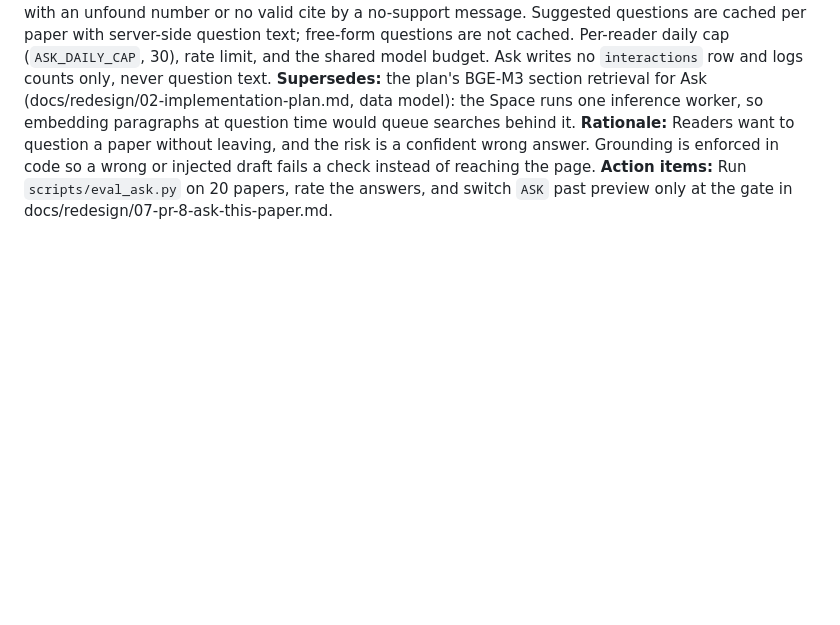
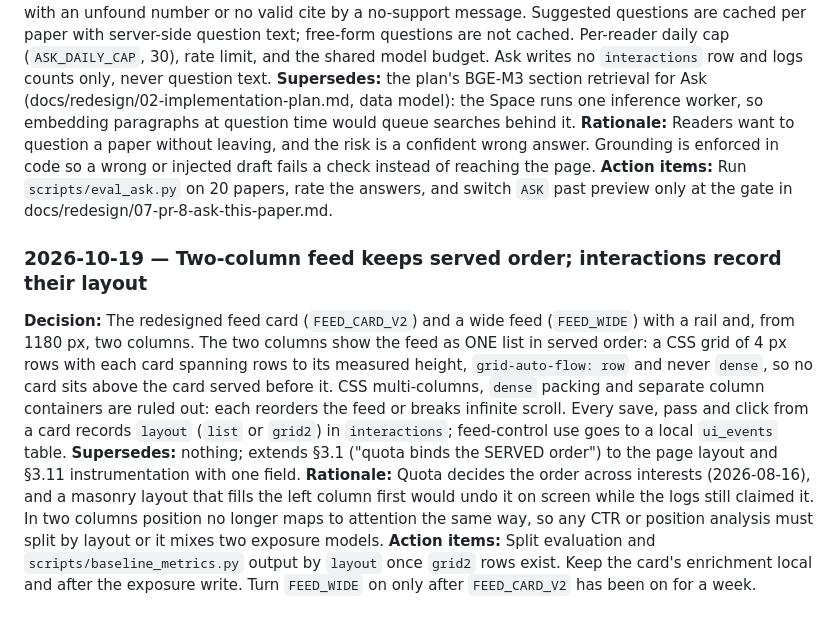
Before and after one commit to siddhm11/ResearchIT-priv, a Markdown page: docs/research/06-Deep-Research-Verdict.md, the part around the change. Drawn GitHub-style; blank space fills up the shorter version.

Commit message:
docs(feed): record the two-column feed, layout logging and figure warm-up
CURRENT-STATE gains rows for the v2 card, the wide feed, the layout
column and ui_events, and the figure warm-up worker. Doc 06 logs the
decision that the two columns keep served order (grid, auto-flow row,
never dense) and that interactions record their layout, so position
analysis can be split by it. CLAUDE.md §3.1 and §3.11 carry both as
guards.

Co-Authored-By: Claude Opus 5.5 <noreply@anthropic.com>

```diff
--- a/docs/research/06-Deep-Research-Verdict.md
+++ b/docs/research/06-Deep-Research-Verdict.md
@@ -722,3 +722,25 @@ is a confident wrong answer. Grounding is enforced in code so a wrong or
 injected draft fails a check instead of reaching the page.
 **Action items:** Run `scripts/eval_ask.py` on 20 papers, rate the answers, and
 switch `ASK` past preview only at the gate in docs/redesign/07-pr-8-ask-this-paper.md.
+
+### 2026-10-19 — Two-column feed keeps served order; interactions record their layout
+**Decision:** The redesigned feed card (`FEED_CARD_V2`) and a wide feed
+(`FEED_WIDE`) with a rail and, from 1180 px, two columns. The two columns show
+the feed as ONE list in served order: a CSS grid of 4 px rows with each card
+spanning rows to its measured height, `grid-auto-flow: row` and never `dense`,
+so no card sits above the card served before it. CSS multi-columns, `dense`
+packing and separate column containers are ruled out: each reorders the feed
+or breaks infinite scroll. Every save, pass and click from a card records
+`layout` (`list` or `grid2`) in `interactions`; feed-control use goes to a
+local `ui_events` table.
+**Supersedes:** nothing; extends §3.1 ("quota binds the SERVED order") to the
+page layout and §3.11 instrumentation with one field.
+**Rationale:** Quota decides the order across interests (2026-08-16), and a
+masonry layout that fills the left column first would undo it on screen while
+the logs still claimed it. In two columns position no longer maps to attention
+the same way, so any CTR or position analysis must split by layout or it mixes
+two exposure models.
+**Action items:** Split evaluation and `scripts/baseline_metrics.py` output by
+`layout` once `grid2` rows exist. Keep the card's enrichment local and after
+the exposure write. Turn `FEED_WIDE` on only after `FEED_CARD_V2` has been on
+for a week.
```
Also changed, not shown: CLAUDE.md (+5 -2 lines), docs/CURRENT-STATE.md (+4 -0 lines).
